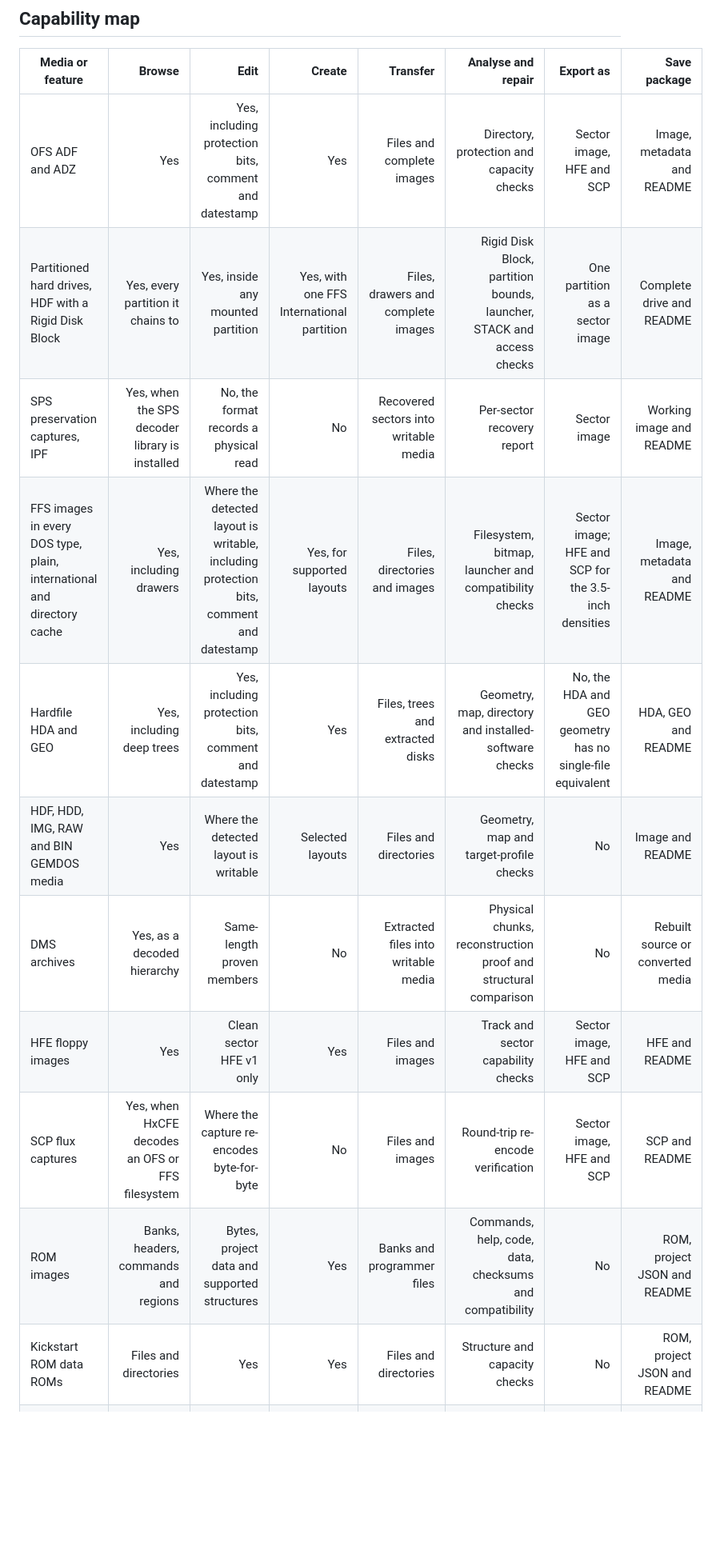
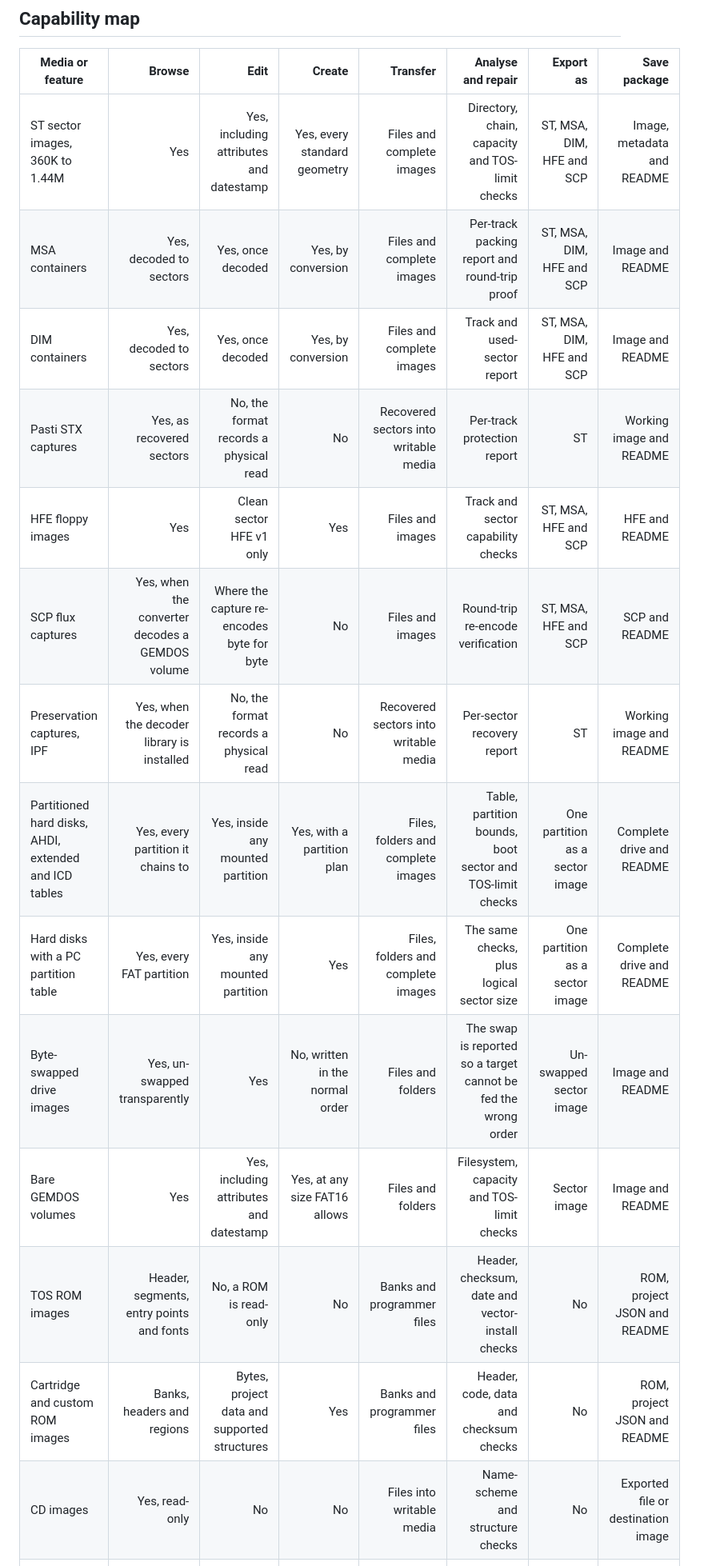
Before and after one commit to peteclarke-del/AtariFileForge, a Markdown page: docs/README.md, the part around one of its changes. Shown at 80% size. Rendered like a GitHub page; blank space fills up the shorter version.

```diff
--- a/docs/README.md
+++ b/docs/README.md
@@ -43,17 +45,20 @@ that match the running frontend.
 
 | Media or feature | Browse | Edit | Create | Transfer | Analyse and repair | Export as | Save package |
 | --- | ---: | ---: | ---: | ---: | ---: | ---: | ---: |
-| OFS ADF and ADZ | Yes | Yes, including protection bits, comment and datestamp | Yes | Files and complete images | Directory, protection and capacity checks | Sector image, HFE and SCP | Image, metadata and README |
-| Partitioned hard drives, HDF with a Rigid Disk Block | Yes, every partition it chains to | Yes, inside any mounted partition | Yes, with one FFS International partition | Files, drawers and complete images | Rigid Disk Block, partition bounds, launcher, STACK and access checks | One partition as a sector image | Complete drive and README |
-| SPS preservation captures, IPF | Yes, when the SPS decoder library is installed | No, the format records a physical read | No | Recovered sectors into writable media | Per-sector recovery report | Sector image | Working image and README |
-| FFS images in every DOS type, plain, international and directory cache | Yes, including drawers | Where the detected layout is writable, including protection bits, comment and datestamp | Yes, for supported layouts | Files, directories and images | Filesystem, bitmap, launcher and compatibility checks | Sector image; HFE and SCP for the 3.5-inch densities | Image, metadata and README |
-| Hardfile HDA and GEO | Yes, including deep trees | Yes, including protection bits, comment and datestamp | Yes | Files, trees and extracted disks | Geometry, map, directory and installed-software checks | No, the HDA and GEO geometry has no single-file equivalent | HDA, GEO and README |
-| HDF, HDD, IMG, RAW and BIN GEMDOS media | Yes | Where the detected layout is writable | Selected layouts | Files and directories | Geometry, map and target-profile checks | No | Image and README |
-| DMS archives | Yes, as a decoded hierarchy | Same-length proven members | No | Extracted files into writable media | Physical chunks, reconstruction proof and structural comparison | No | Rebuilt source or converted media |
-| HFE floppy images | Yes | Clean sector HFE v1 only | Yes | Files and images | Track and sector capability checks | Sector image, HFE and SCP | HFE and README |
-| SCP flux captures | Yes, when HxCFE decodes an OFS or FFS filesystem | Where the capture re-encodes byte-for-byte | No | Files and images | Round-trip re-encode verification | Sector image, HFE and SCP | SCP and README |
-| ROM images | Banks, headers, commands and regions | Bytes, project data and supported structures | Yes | Banks and programmer files | Commands, help, code, data, checksums and compatibility | No | ROM, project JSON and README |
-| Kickstart ROM data ROMs | Files and directories | Yes | Yes | Files and directories | Structure and capacity checks | No | ROM, project JSON and README |
+| ST sector images, 360K to 1.44M | Yes | Yes, including attributes and datestamp | Yes, every standard geometry | Files and complete images | Directory, chain, capacity and TOS-limit checks | ST, MSA, DIM, HFE and SCP | Image, metadata and README |
+| MSA containers | Yes, decoded to sectors | Yes, once decoded | Yes, by conversion | Files and complete images | Per-track packing report and round-trip proof | ST, MSA, DIM, HFE and SCP | Image and README |
+| DIM containers | Yes, decoded to sectors | Yes, once decoded | Yes, by conversion | Files and complete images | Track and used-sector report | ST, MSA, DIM, HFE and SCP | Image and README |
+| Pasti STX captures | Yes, as recovered sectors | No, the format records a physical read | No | Recovered sectors into writable media | Per-track protection report | ST | Working image and README |
+| HFE floppy images | Yes | Clean sector HFE v1 only | Yes | Files and images | Track and sector capability checks | ST, MSA, HFE and SCP | HFE and README |
+| SCP flux captures | Yes, when the converter decodes a GEMDOS volume | Where the capture re-encodes byte for byte | No | Files and images | Round-trip re-encode verification | ST, MSA, HFE and SCP | SCP and README |
+| Preservation captures, IPF | Yes, when the decoder library is installed | No, the format records a physical read | No | Recovered sectors into writable media | Per-sector recovery report | ST | Working image and README |
+| Partitioned hard disks, AHDI, extended and ICD tables | Yes, every partition it chains to | Yes, inside any mounted partition | Yes, with a partition plan | Files, folders and complete images | Table, partition bounds, boot sector and TOS-limit checks | One partition as a sector image | Complete drive and README |
+| Hard disks with a PC partition table | Yes, every FAT partition | Yes, inside any mounted partition | Yes | Files, folders and complete images | The same checks, plus logical sector size | One partition as a sector image | Complete drive and README |
+| Byte-swapped drive images | Yes, un-swapped transparently | Yes | No, written in the normal order | Files and folders | The swap is reported so a target cannot be fed the wrong order | Un-swapped sector image | Image and README |
+| Bare GEMDOS volumes | Yes | Yes, including attributes and datestamp | Yes, at any size FAT16 allows | Files and folders | Filesystem, capacity and TOS-limit checks | Sector image | Image and README |
+| TOS ROM images | Header, segments, entry points and fonts | No, a ROM is read-only | No | Banks and programmer files | Header, checksum, date and vector-install checks | No | ROM, project JSON and README |
+| Cartridge and custom ROM images | Banks, headers and regions | Bytes, project data and supported structures | Yes | Banks and programmer files | Header, code, data and checksum checks | No | ROM, project JSON and README |
+| CD images | Yes, read-only | No | No | Files into writable media | Name-scheme and structure checks | No | Exported file or destination image |
 | ZIP and other supported archives | Yes, as a hierarchy | Extract, inspect and edit supported members | No | Members into writable media | Type and metadata inspection | No | Exported member or destination image |
 
 The table is a navigation aid, not a replacement for format restrictions.
```
Also changed, not shown: other parts of docs/README.md (+10 -8 lines).
